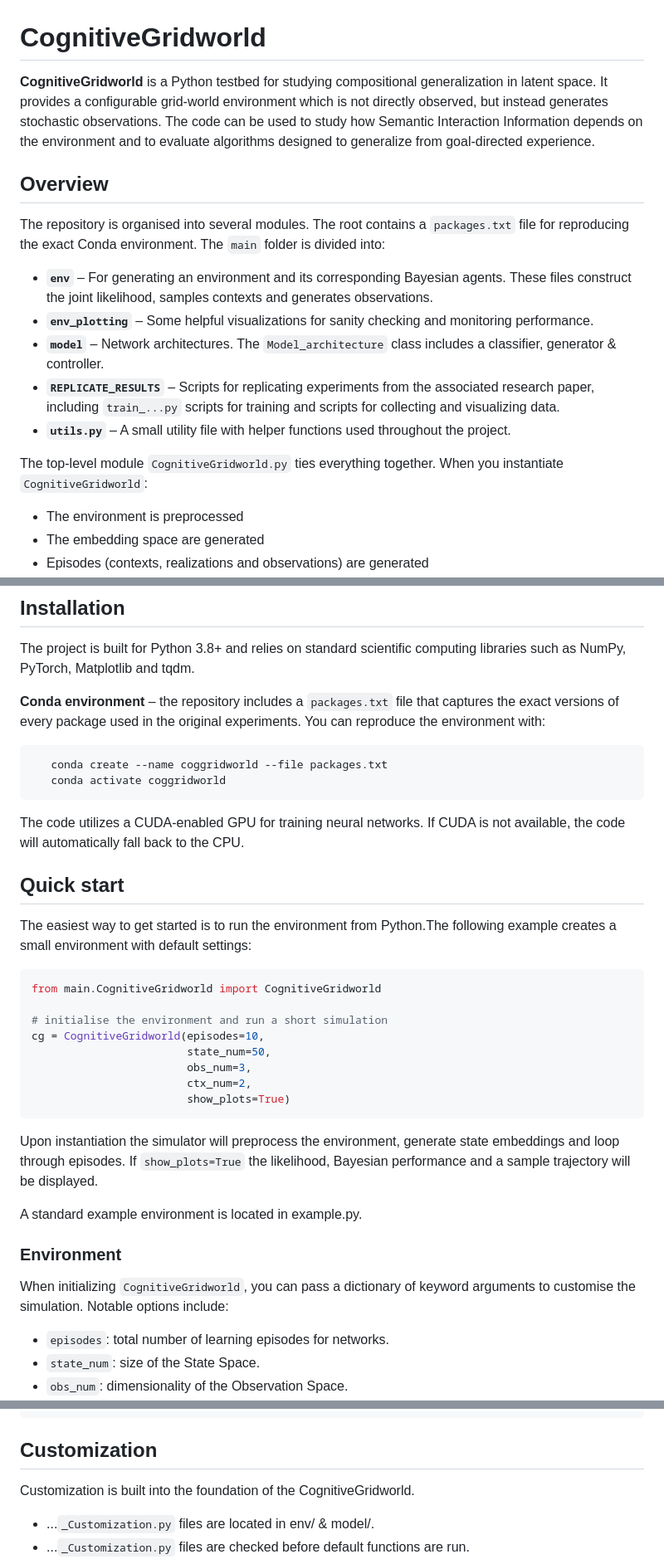
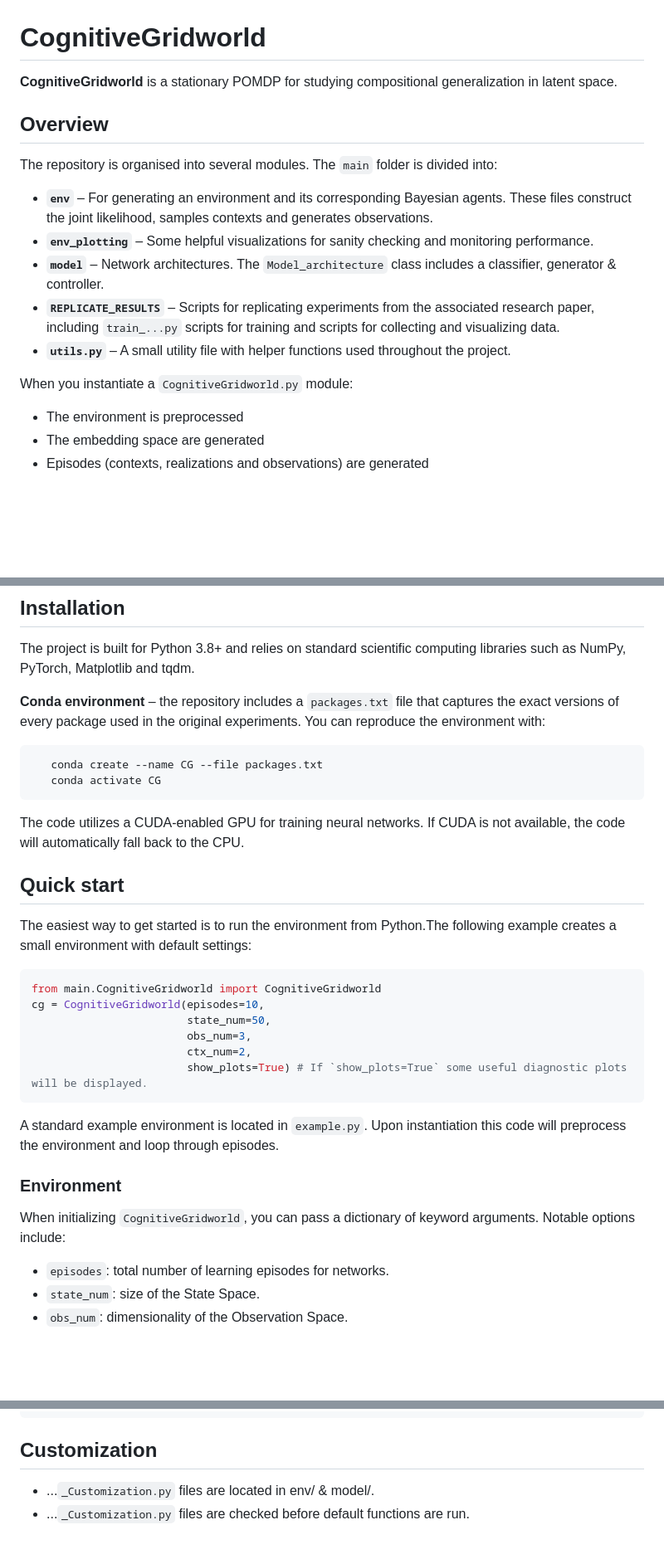
Before and after one commit to johnschwarcz/CognitiveGridworld, a Markdown page: README.md, 3 parts joined by grey strips. Shown at 83% size. GitHub-like rendering; blank space fills up the shorter version.

Commit message:
Revise README for clarity and accuracy
Updated project description and example usage in README.md.

````diff
--- a/README.md
+++ b/README.md
@@ -1,11 +1,10 @@
 # CognitiveGridworld
 
-**CognitiveGridworld** is a Python testbed for studying compositional generalization in latent space.  It provides a configurable grid‑world environment which is not directly observed, but instead generates stochastic observations.
-The code can be used to study how Semantic Interaction Information depends on the environment and to evaluate algorithms designed to generalize from goal-directed experience.
+**CognitiveGridworld** is a stationary POMDP for studying compositional generalization in latent space.
 
 ## Overview
 
-The repository is organised into several modules.  The root contains a `packages.txt` file for reproducing the exact Conda environment. The `main` folder is divided into:
+The repository is organised into several modules. The `main` folder is divided into:
 
 - **`env`** – For generating an environment and its corresponding Bayesian agents.  These files construct the joint likelihood, samples contexts and generates observations.
 - **`env_plotting`** – Some helpful visualizations for sanity checking and monitoring performance.
@@ -13,7 +12,7 @@ The repository is organised into several modules.  The root contains a `packages
 - **`REPLICATE_RESULTS`** – Scripts for replicating experiments from the associated research paper, including `train_...py` scripts for training and scripts for collecting and visualizing data.
 - **`utils.py`** – A small utility file with helper functions used throughout the project.
 
-The top‑level module `CognitiveGridworld.py` ties everything together.  When you instantiate `CognitiveGridworld`:
+When you instantiate a `CognitiveGridworld.py` module:
 -  The environment is preprocessed
 -  The embedding space are generated
 -  Episodes (contexts, realizations and observations) are generated
@@ -26,8 +25,8 @@ The project is built for Python 3.8+ and relies on standard scientific computin
 **Conda environment** – the repository includes a `packages.txt` file that captures the exact versions of every package used in the original experiments.  You can reproduce the environment with:
 
 ```sh
-   conda create --name coggridworld --file packages.txt
-   conda activate coggridworld
+   conda create --name CG --file packages.txt
+   conda activate CG
 ```
 The code utilizes a CUDA‑enabled GPU for training neural networks.  If CUDA is not available, the code will automatically fall back to the CPU.
 
@@ -37,22 +36,17 @@ The easiest way to get started is to run the environment from Python.The followi
 
 ```sh
 from main.CognitiveGridworld import CognitiveGridworld
-
-# initialise the environment and run a short simulation
 cg = CognitiveGridworld(episodes=10,
                         state_num=50,
                         obs_num=3,
                         ctx_num=2,
-                        show_plots=True)
+                        show_plots=True) # If `show_plots=True` some useful diagnostic plots will be displayed.
 ```
-
-Upon instantiation the simulator will preprocess the environment, generate state embeddings and loop through episodes. If `show_plots=True` the likelihood, Bayesian performance and a sample trajectory will be displayed.
-
-A standard example environment is located in example.py.
+A standard example environment is located in `example.py`. Upon instantiation this code will preprocess the environment and loop through episodes.
 
 ### Environment
 
-When initializing `CognitiveGridworld`, you can pass a dictionary of keyword arguments to customise the simulation.  Notable options include:
+When initializing `CognitiveGridworld`, you can pass a dictionary of keyword arguments.  Notable options include:
 
 * `episodes`: total number of learning episodes for networks.
 * `state_num`: size of the State Space.
@@ -83,7 +77,6 @@ CognitiveGridworld/
 ```
 
 ## Customization
-Customization is built into the foundation of the CognitiveGridworld.
 * ...`_Customization.py` files are located in env/ & model/.
 * ...`_Customization.py` files are checked before default functions are run.
 * ...`_Customization.py` files are designed for modification to environments, Bayesian observers and neural networks.
````
